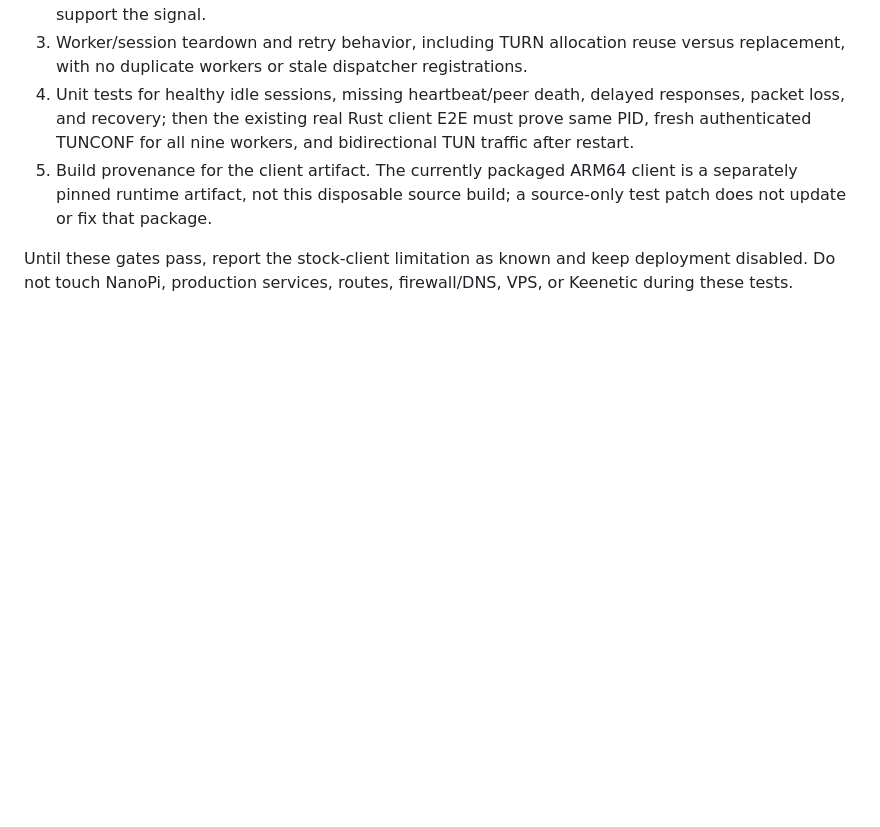
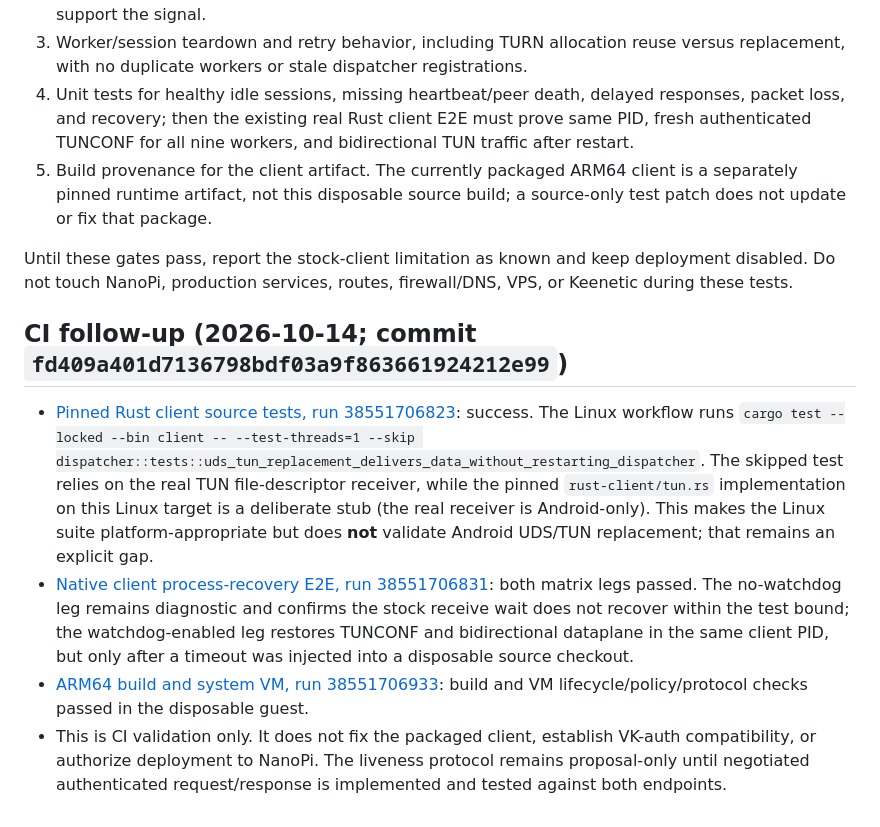
Before and after one commit to Xenofan-git/LaLune-NanoPi-ARM64, a Markdown page: adapt/CSQTT-ISOLATION-GATE.md, the part around the change. GitHub-like rendering; blank space fills up the shorter version.

Commit message:
docs: record latest CSQTT CI recovery evidence

```diff
--- a/adapt/CSQTT-ISOLATION-GATE.md
+++ b/adapt/CSQTT-ISOLATION-GATE.md
@@ -137,3 +137,11 @@ Before changing the packaged client, choose and test a bounded liveness signal t
 5. Build provenance for the client artifact. The currently packaged ARM64 client is a separately pinned runtime artifact, not this disposable source build; a source-only test patch does not update or fix that package.
 
 Until these gates pass, report the stock-client limitation as known and keep deployment disabled. Do not touch NanoPi, production services, routes, firewall/DNS, VPS, or Keenetic during these tests.
+
+
+## CI follow-up (2026-10-14; commit `fd409a401d7136798bdf03a9f863661924212e99`)
+
+- [Pinned Rust client source tests, run 38551706823](https://github.com/Xenofan-git/LaLune-NanoPi-ARM64/actions/runs/38551706823): success. The Linux workflow runs `cargo test --locked --bin client -- --test-threads=1 --skip dispatcher::tests::uds_tun_replacement_delivers_data_without_restarting_dispatcher`. The skipped test relies on the real TUN file-descriptor receiver, while the pinned `rust-client/tun.rs` implementation on this Linux target is a deliberate stub (the real receiver is Android-only). This makes the Linux suite platform-appropriate but does **not** validate Android UDS/TUN replacement; that remains an explicit gap.
+- [Native client process-recovery E2E, run 38551706831](https://github.com/Xenofan-git/LaLune-NanoPi-ARM64/actions/runs/38551706831): both matrix legs passed. The no-watchdog leg remains diagnostic and confirms the stock receive wait does not recover within the test bound; the watchdog-enabled leg restores TUNCONF and bidirectional dataplane in the same client PID, but only after a timeout was injected into a disposable source checkout.
+- [ARM64 build and system VM, run 38551706933](https://github.com/Xenofan-git/LaLune-NanoPi-ARM64/actions/runs/38551706933): build and VM lifecycle/policy/protocol checks passed in the disposable guest.
+- This is CI validation only. It does not fix the packaged client, establish VK-auth compatibility, or authorize deployment to NanoPi. The liveness protocol remains proposal-only until negotiated authenticated request/response is implemented and tested against both endpoints.
```
